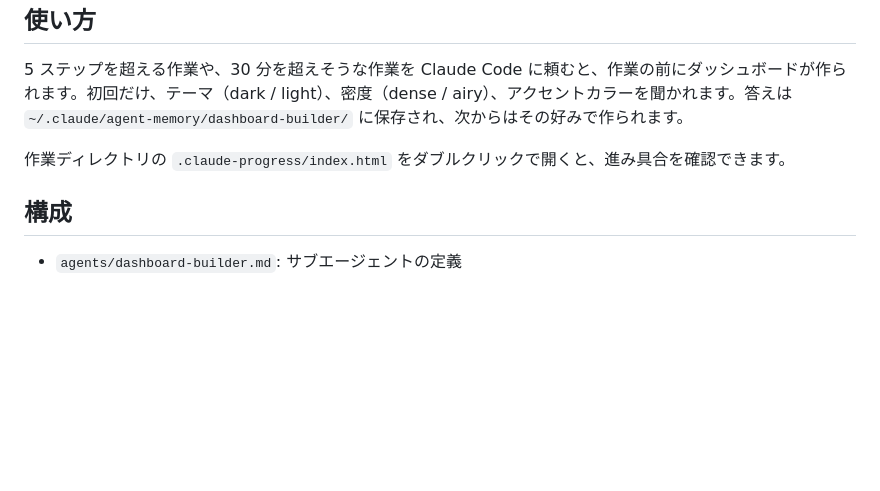
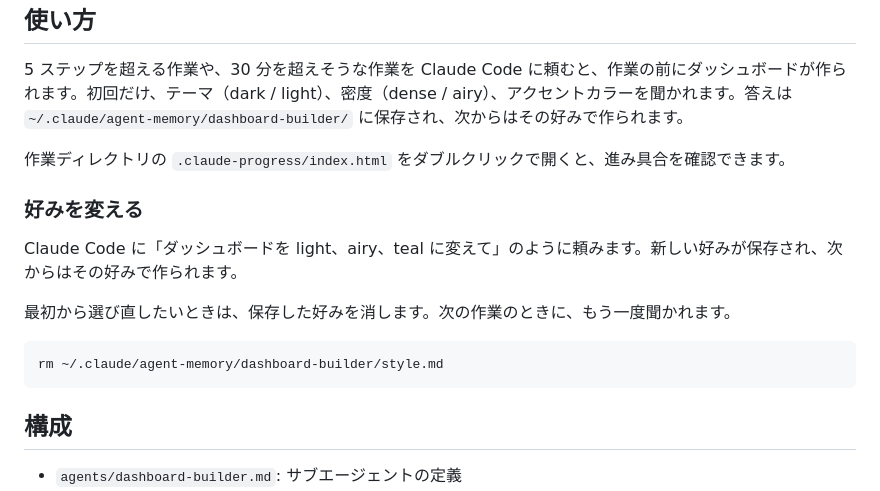
Before and after one commit to shimabox/nuu, a Markdown page: README.md, the part around the change. Rendered like a GitHub page; blank space fills up the shorter version.

Commit message:
README に好みのスタイルの変え方を追記
Claude Code に頼んで変える方法と、保存した好みを消して選び直す方法を記載する。

Co-Authored-By: Claude Opus 5.5 <noreply@anthropic.com>

````diff
--- a/README.md
+++ b/README.md
@@ -68,6 +68,16 @@ Claude Code で長い作業をするときに、進み具合を 1 枚の HTML
 
 作業ディレクトリの `.claude-progress/index.html` をダブルクリックで開くと、進み具合を確認できます。
 
+### 好みを変える
+
+Claude Code に「ダッシュボードを light、airy、teal に変えて」のように頼みます。新しい好みが保存され、次からはその好みで作られます。
+
+最初から選び直したいときは、保存した好みを消します。次の作業のときに、もう一度聞かれます。
+
+```sh
+rm ~/.claude/agent-memory/dashboard-builder/style.md
+```
+
 ## 構成
 
 - `agents/dashboard-builder.md`: サブエージェントの定義
````
